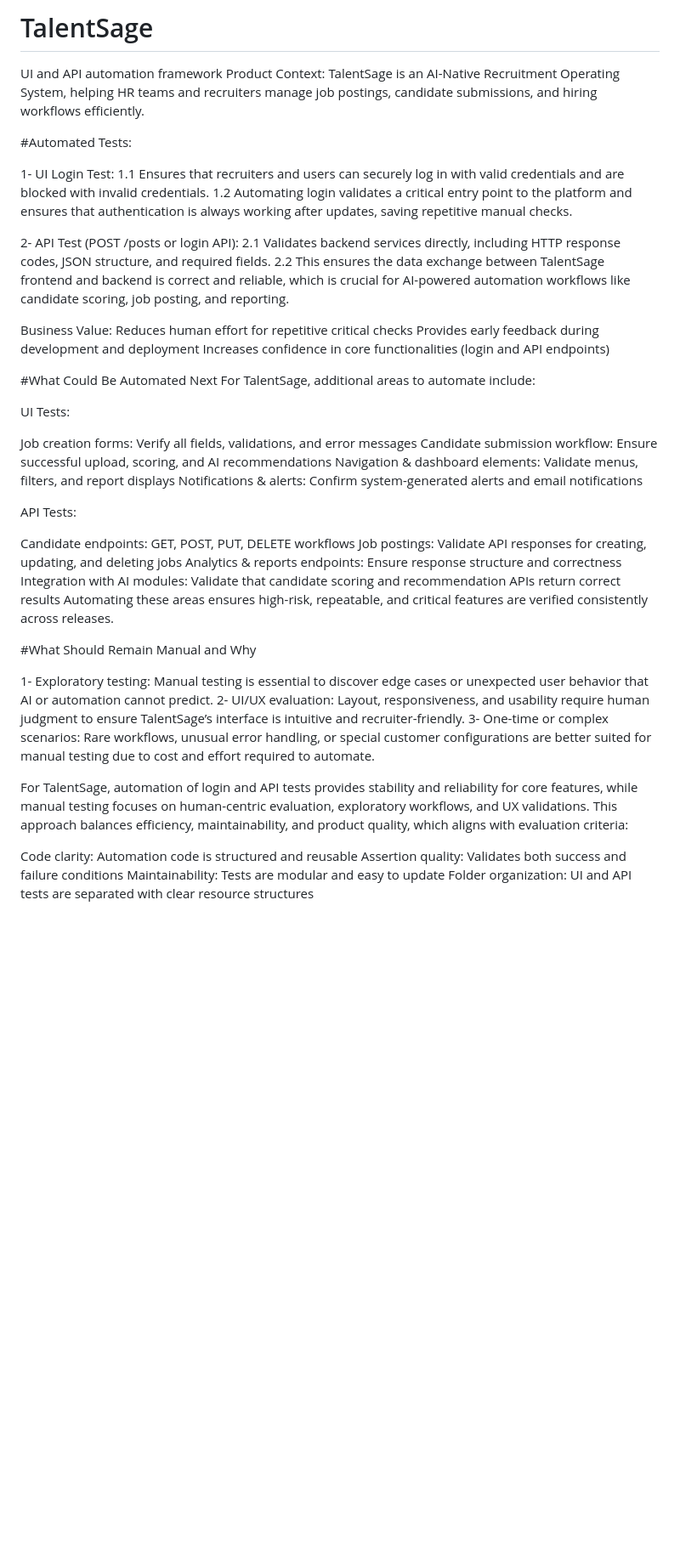
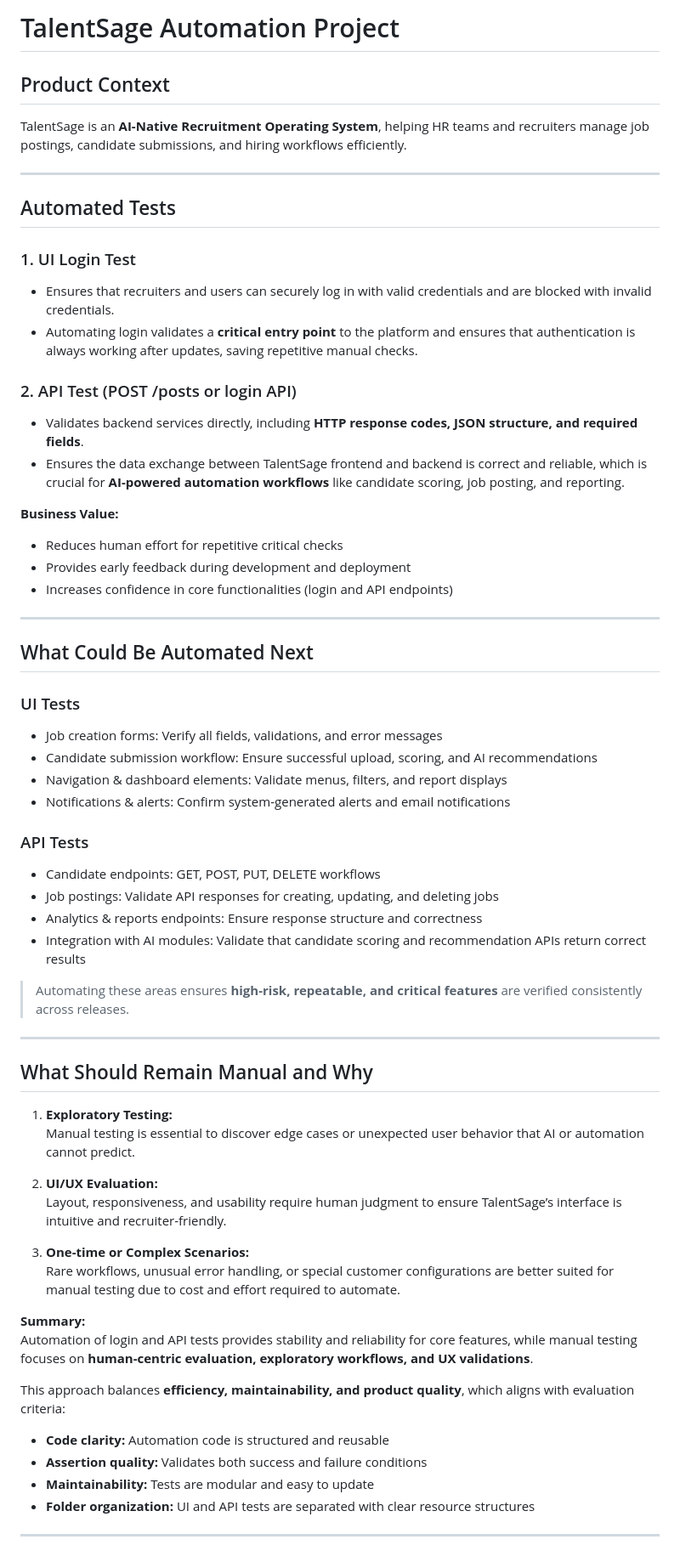
Before and after one commit to bilalaftabraja/TalentSage, a Markdown page: README.md, the part around the change. Shown at 85% size. Drawn GitHub-style; blank space fills up the shorter version.

```diff
--- a/README.md
+++ b/README.md
@@ -1,54 +1,62 @@
-# TalentSage
-UI and API automation framework
-Product Context:
-TalentSage is an AI-Native Recruitment Operating System, helping HR teams and recruiters manage job postings, candidate submissions, and hiring workflows efficiently.
+# TalentSage Automation Project
 
-#Automated Tests:
+## Product Context
+TalentSage is an **AI-Native Recruitment Operating System**, helping HR teams and recruiters manage job postings, candidate submissions, and hiring workflows efficiently.
 
-1- UI Login Test:
-1.1  Ensures that recruiters and users can securely log in with valid credentials and are blocked with invalid credentials.
-1.2  Automating login validates a critical entry point to the platform and ensures that authentication is always working after updates, saving repetitive manual checks.
+---
 
-2- API Test (POST /posts or login API):
-2.1  Validates backend services directly, including HTTP response codes, JSON structure, and required fields.
-2.2 This ensures the data exchange between TalentSage frontend and backend is correct and reliable, which is crucial for AI-powered automation workflows like candidate scoring, job posting, and reporting.
+## Automated Tests
 
-Business Value:
-Reduces human effort for repetitive critical checks
-Provides early feedback during development and deployment
-Increases confidence in core functionalities (login and API endpoints)
+### 1. UI Login Test
+- Ensures that recruiters and users can securely log in with valid credentials and are blocked with invalid credentials.
+- Automating login validates a **critical entry point** to the platform and ensures that authentication is always working after updates, saving repetitive manual checks.
 
- #What Could Be Automated Next
- For TalentSage, additional areas to automate include:
+### 2. API Test (POST /posts or login API)
+- Validates backend services directly, including **HTTP response codes, JSON structure, and required fields**.
+- Ensures the data exchange between TalentSage frontend and backend is correct and reliable, which is crucial for **AI-powered automation workflows** like candidate scoring, job posting, and reporting.
 
-UI Tests:
+**Business Value:**
+- Reduces human effort for repetitive critical checks
+- Provides early feedback during development and deployment
+- Increases confidence in core functionalities (login and API endpoints)
 
-Job creation forms: Verify all fields, validations, and error messages
-Candidate submission workflow: Ensure successful upload, scoring, and AI recommendations
-Navigation & dashboard elements: Validate menus, filters, and report displays
-Notifications & alerts: Confirm system-generated alerts and email notifications
+---
 
-API Tests:
+## What Could Be Automated Next
 
-Candidate endpoints: GET, POST, PUT, DELETE workflows
-Job postings: Validate API responses for creating, updating, and deleting jobs
-Analytics & reports endpoints: Ensure response structure and correctness
-Integration with AI modules: Validate that candidate scoring and recommendation APIs return correct results
-Automating these areas ensures high-risk, repeatable, and critical features are verified consistently across releases.
+### UI Tests
+- Job creation forms: Verify all fields, validations, and error messages
+- Candidate submission workflow: Ensure successful upload, scoring, and AI recommendations
+- Navigation & dashboard elements: Validate menus, filters, and report displays
+- Notifications & alerts: Confirm system-generated alerts and email notifications
 
-#What Should Remain Manual and Why
+### API Tests
+- Candidate endpoints: GET, POST, PUT, DELETE workflows
+- Job postings: Validate API responses for creating, updating, and deleting jobs
+- Analytics & reports endpoints: Ensure response structure and correctness
+- Integration with AI modules: Validate that candidate scoring and recommendation APIs return correct results
 
-1- Exploratory testing:
-Manual testing is essential to discover edge cases or unexpected user behavior that AI or automation cannot predict.
-2- UI/UX evaluation:
-Layout, responsiveness, and usability require human judgment to ensure TalentSage’s interface is intuitive and recruiter-friendly.
-3- One-time or complex scenarios:
-Rare workflows, unusual error handling, or special customer configurations are better suited for manual testing due to cost and effort required to automate.
+> Automating these areas ensures **high-risk, repeatable, and critical features** are verified consistently across releases.
 
+---
 
-For TalentSage, automation of login and API tests provides stability and reliability for core features, while manual testing focuses on human-centric evaluation, exploratory workflows, and UX validations. This approach balances efficiency, maintainability, and product quality, which aligns with evaluation criteria:
+## What Should Remain Manual and Why
+1. **Exploratory Testing:**
+   Manual testing is essential to discover edge cases or unexpected user behavior that AI or automation cannot predict.
 
-Code clarity: Automation code is structured and reusable
-Assertion quality: Validates both success and failure conditions
-Maintainability: Tests are modular and easy to update
-Folder organization: UI and API tests are separated with clear resource structures
+2. **UI/UX Evaluation:**
+   Layout, responsiveness, and usability require human judgment to ensure TalentSage’s interface is intuitive and recruiter-friendly.
+
+3. **One-time or Complex Scenarios:**
+   Rare workflows, unusual error handling, or special customer configurations are better suited for manual testing due to cost and effort required to automate.
+
+**Summary:**
+Automation of login and API tests provides stability and reliability for core features, while manual testing focuses on **human-centric evaluation, exploratory workflows, and UX validations**.
+
+This approach balances **efficiency, maintainability, and product quality**, which aligns with evaluation criteria:
+- **Code clarity:** Automation code is structured and reusable
+- **Assertion quality:** Validates both success and failure conditions
+- **Maintainability:** Tests are modular and easy to update
+- **Folder organization:** UI and API tests are separated with clear resource structures
+
+---
```
